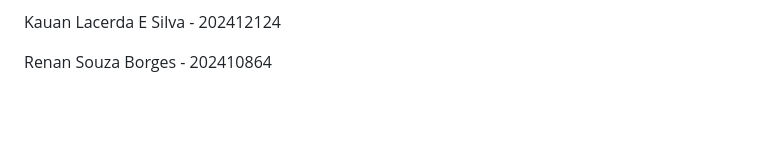
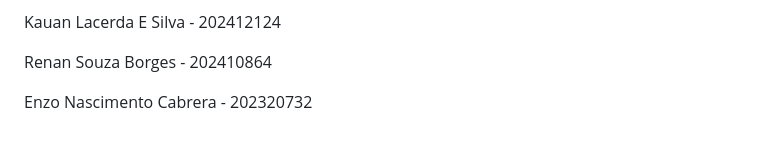
Before and after one commit to MarceloBuch/aula-scrum-24-02, a Markdown page: README.md, the part around the change. GitHub-like rendering; blank space fills up the shorter version.

```diff
--- a/README.md
+++ b/README.md
@@ -139,3 +139,5 @@ venv\Scripts\activate
 Kauan Lacerda E Silva - 202412124
 
 Renan Souza Borges - 202410864
+
+Enzo Nascimento Cabrera - 202320732
```
